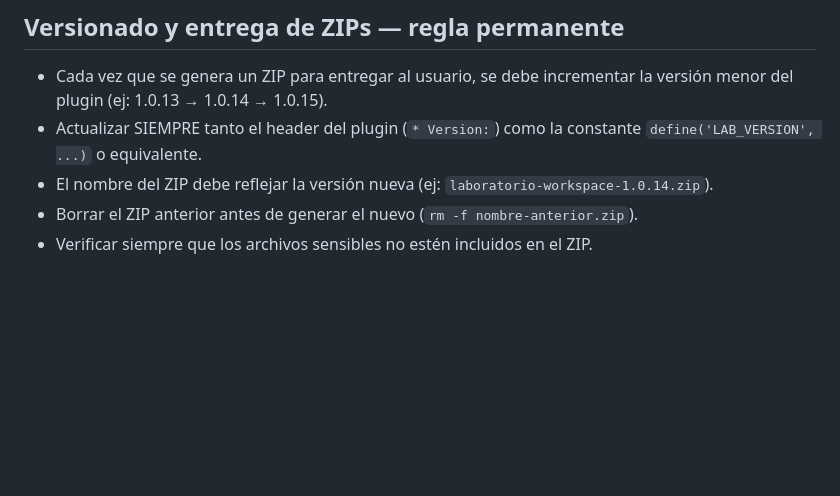
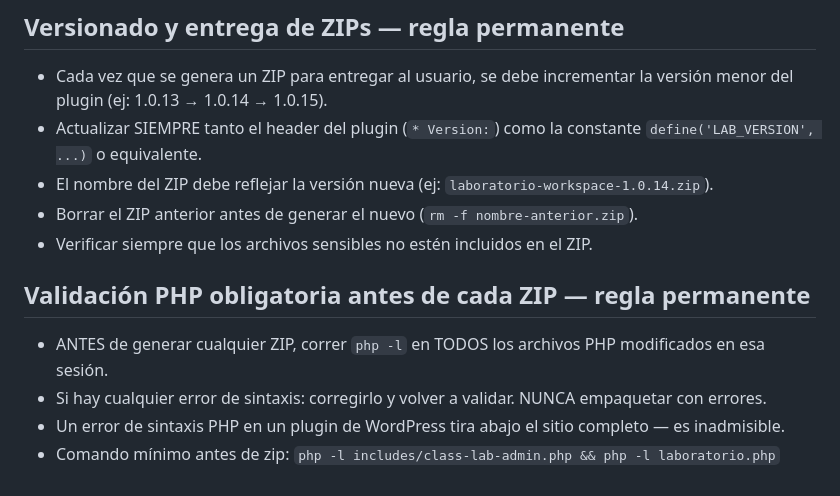
Before and after one commit to DurvalMunozCodazzi/clase6, a Markdown page: CLAUDE.md, the part around the change. Rendered like a GitHub page; blank space fills up the shorter version.

Commit message:
docs: agregar regla obligatoria de php -l antes de generar ZIPs
Un error de sintaxis PHP tira abajo WordPress completo. A partir de ahora
se valida con php -l todos los archivos PHP modificados antes de empaquetar.

Co-Authored-By: Claude Sonnet 4.6 <noreply@anthropic.com>
Claude-Session: https://claude.ai/code/session_01GmeEQu4oMruW1YBbN8f29q

```diff
--- a/CLAUDE.md
+++ b/CLAUDE.md
@@ -69,3 +69,9 @@ Verificar siempre con: `unzip -l luna-workspace-11.1.3.zip | grep -E "setup|wp-c
 - El nombre del ZIP debe reflejar la versión nueva (ej: `laboratorio-workspace-1.0.14.zip`).
 - Borrar el ZIP anterior antes de generar el nuevo (`rm -f nombre-anterior.zip`).
 - Verificar siempre que los archivos sensibles no estén incluidos en el ZIP.
+
+## Validación PHP obligatoria antes de cada ZIP — regla permanente
+- ANTES de generar cualquier ZIP, correr `php -l` en TODOS los archivos PHP modificados en esa sesión.
+- Si hay cualquier error de sintaxis: corregirlo y volver a validar. NUNCA empaquetar con errores.
+- Un error de sintaxis PHP en un plugin de WordPress tira abajo el sitio completo — es inadmisible.
+- Comando mínimo antes de zip: `php -l includes/class-lab-admin.php && php -l laboratorio.php`
```
